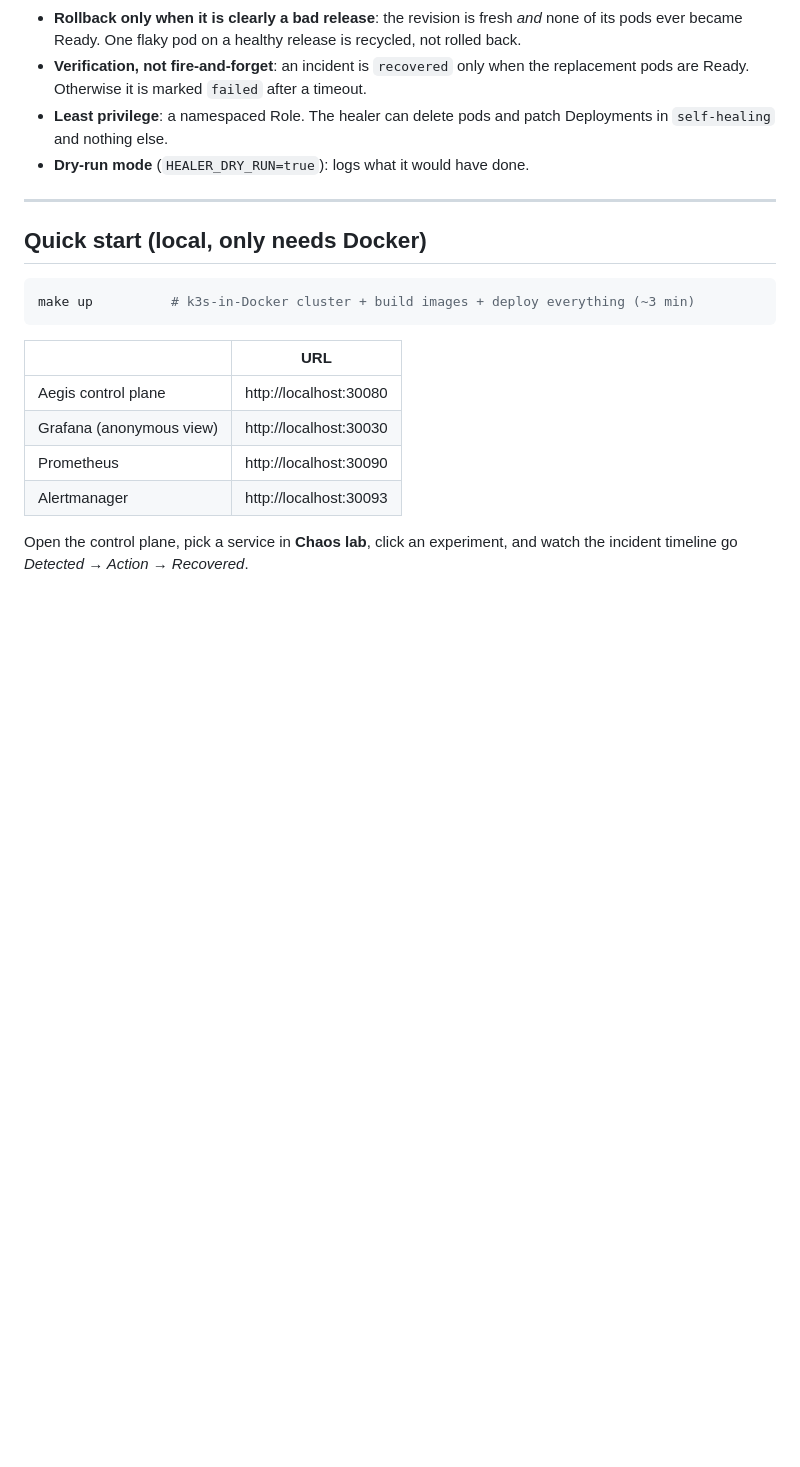
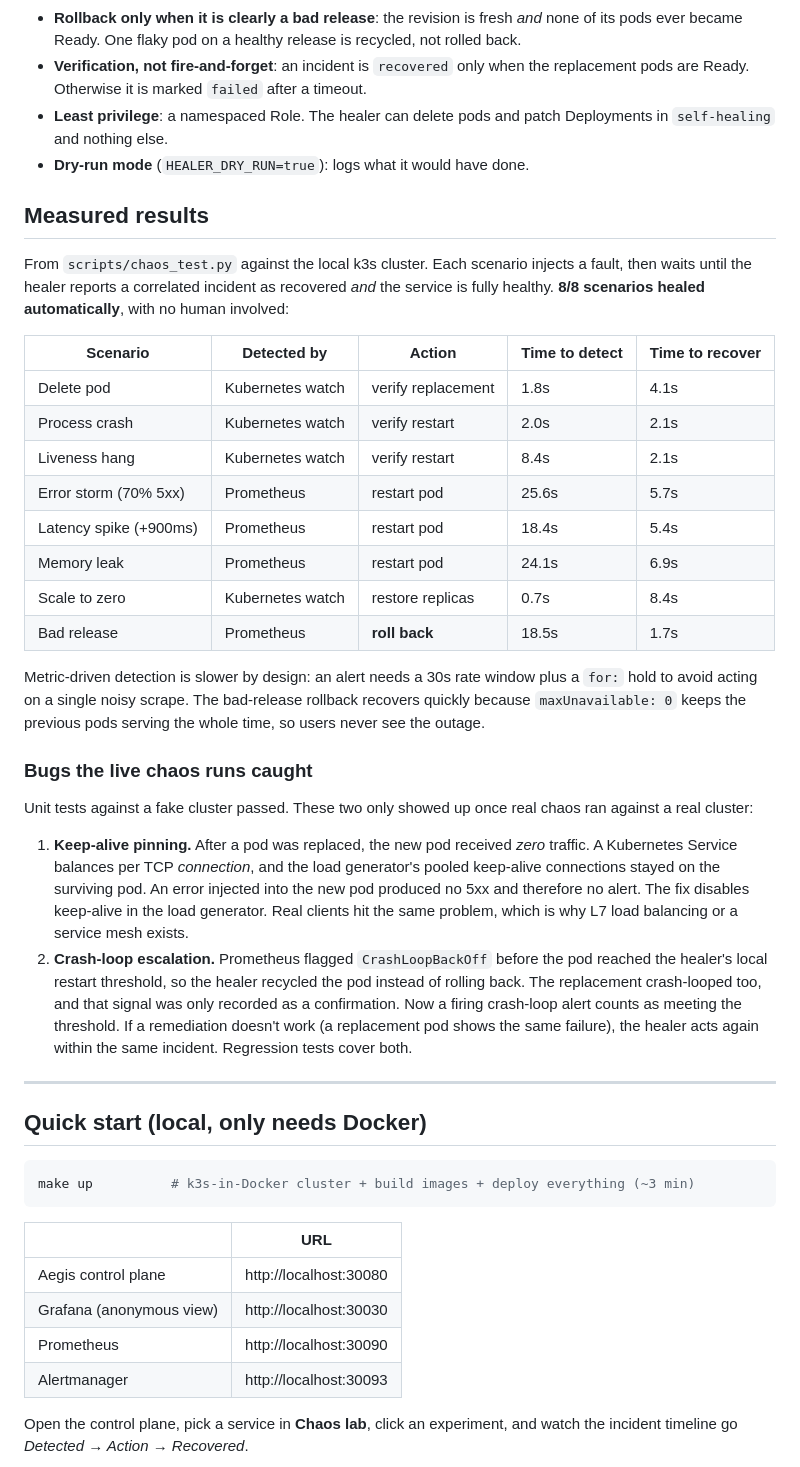
Before and after one commit to hardikOG/DEVOPS_project, a Markdown page: README.md, the part around one of its changes. Rendered like a GitHub page; blank space fills up the shorter version.

Commit message:
README: screenshots, measured chaos results, live-run findings

```diff
--- a/README.md
+++ b/README.md
@@ -52,6 +54,44 @@ dashboard and watch it heal itself.
   `self-healing` and nothing else.
 - **Dry-run mode** (`HEALER_DRY_RUN=true`): logs what it would have done.
 
+## Measured results
+
+From `scripts/chaos_test.py` against the local k3s cluster. Each scenario injects a fault, then waits
+until the healer reports a correlated incident as recovered *and* the service is fully healthy.
+**8/8 scenarios healed automatically**, with no human involved:
+
+| Scenario | Detected by | Action | Time to detect | Time to recover |
+|---|---|---|---|---|
+| Delete pod | Kubernetes watch | verify replacement | 1.8s | 4.1s |
+| Process crash | Kubernetes watch | verify restart | 2.0s | 2.1s |
+| Liveness hang | Kubernetes watch | verify restart | 8.4s | 2.1s |
+| Error storm (70% 5xx) | Prometheus | restart pod | 25.6s | 5.7s |
+| Latency spike (+900ms) | Prometheus | restart pod | 18.4s | 5.4s |
+| Memory leak | Prometheus | restart pod | 24.1s | 6.9s |
+| Scale to zero | Kubernetes watch | restore replicas | 0.7s | 8.4s |
+| Bad release | Prometheus | **roll back** | 18.5s | 1.7s |
+
+Metric-driven detection is slower by design: an alert needs a 30s rate window plus a `for:` hold to
+avoid acting on a single noisy scrape. The bad-release rollback recovers quickly because
+`maxUnavailable: 0` keeps the previous pods serving the whole time, so users never see the outage.
+
+### Bugs the live chaos runs caught
+
+Unit tests against a fake cluster passed. These two only showed up once real chaos ran against a
+real cluster:
+
+1. **Keep-alive pinning.** After a pod was replaced, the new pod received *zero* traffic. A
+   Kubernetes Service balances per TCP *connection*, and the load generator's pooled keep-alive
+   connections stayed on the surviving pod. An error injected into the new pod produced no 5xx and
+   therefore no alert. The fix disables keep-alive in the load generator. Real clients hit the same
+   problem, which is why L7 load balancing or a service mesh exists.
+2. **Crash-loop escalation.** Prometheus flagged `CrashLoopBackOff` before the pod reached the
+   healer's local restart threshold, so the healer recycled the pod instead of rolling back. The
+   replacement crash-looped too, and that signal was only recorded as a confirmation. Now a firing
+   crash-loop alert counts as meeting the threshold. If a remediation doesn't work (a replacement
+   pod shows the same failure), the healer acts again within the same incident. Regression tests
+   cover both.
+
 ---
 
 ## Quick start (local, only needs Docker)
```
Also changed, not shown: other parts of README.md (+11 -1 lines), docs/jenkins.png (added).
